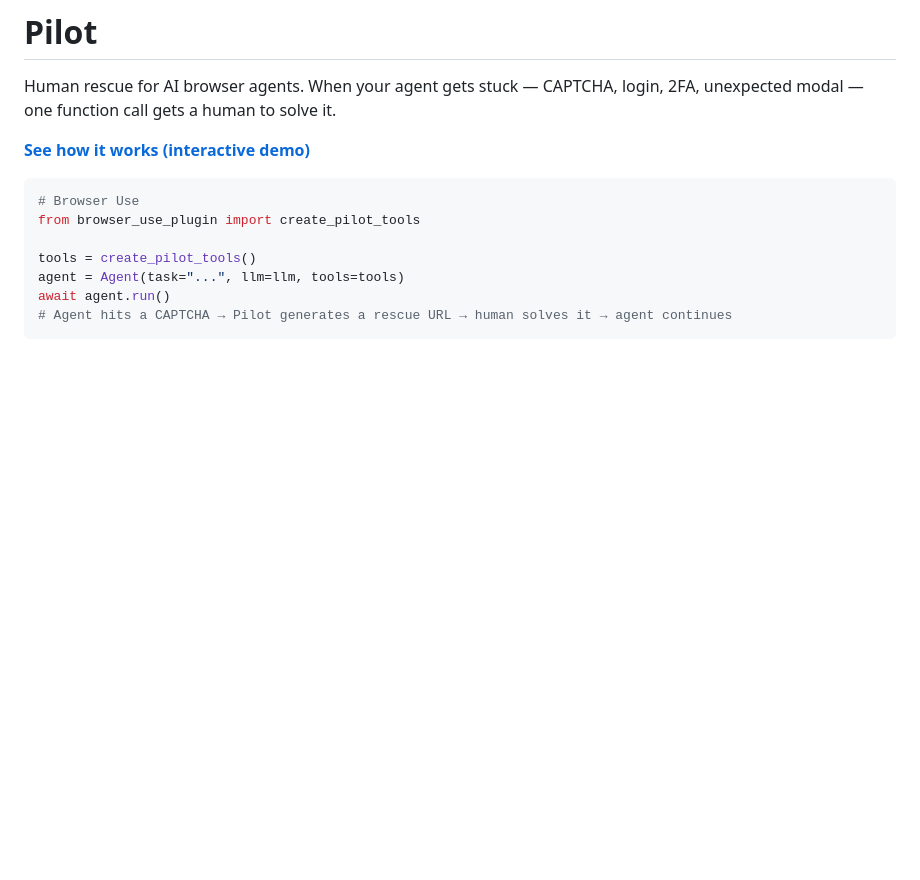
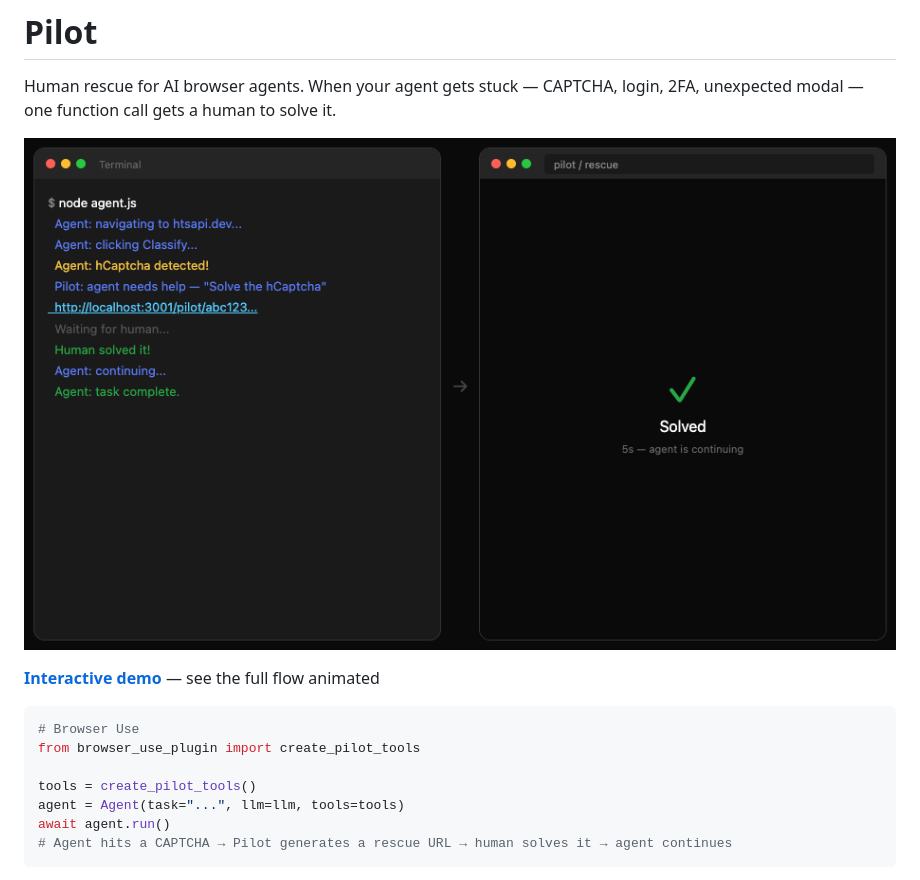
Before and after one commit to rozetyp/pilot, a Markdown page: README.md, the part around the change. Rendered like a GitHub page; pictures changed too: demo-screenshot.png (added); blank space fills up the shorter version.

Commit message:
Add demo screenshot to README
Shows the full flow inline: terminal (agent output) + rescue page (Solved).
Links to interactive demo on GitHub Pages.

````diff
--- a/README.md
+++ b/README.md
@@ -2,7 +2,9 @@
 
 Human rescue for AI browser agents. When your agent gets stuck — CAPTCHA, login, 2FA, unexpected modal — one function call gets a human to solve it.
 
-**[See how it works (interactive demo)](https://rozetyp.github.io/pilot/demo.html)**
+![Agent hits CAPTCHA → Pilot rescue → human solves → agent continues](demo-screenshot.png)
+
+**[Interactive demo](https://rozetyp.github.io/pilot/demo.html)** — see the full flow animated
 
 ```python
 # Browser Use
````
